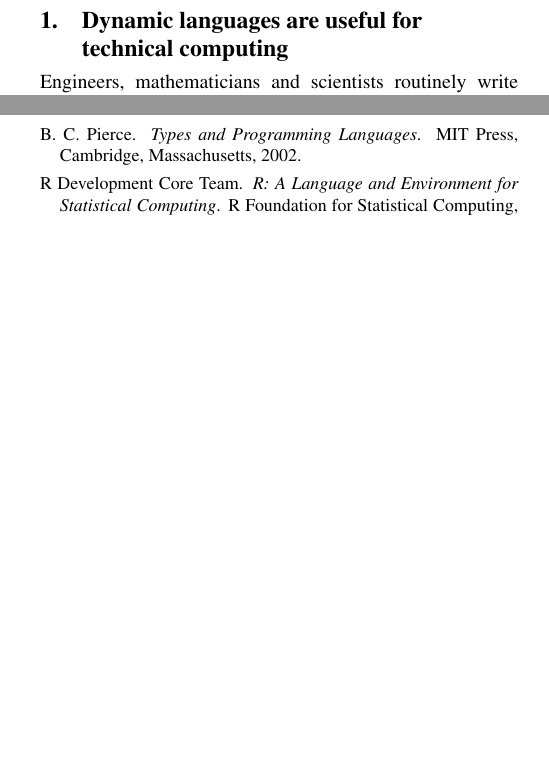
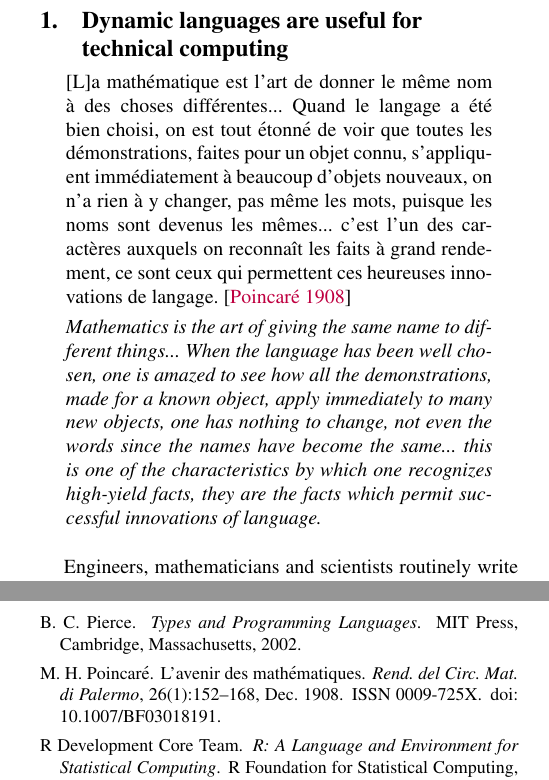
Before and after one commit to jiahao/julia-type-system, a LaTeX paper (pldi2015/pldi2015.tex): two parts of the columns of pages 2 and 13 of 14 before the commit and two parts of the columns of pages 2 and 14 of 15 after it, joined at a grey line, cut so that both start at the same text, the shorter picture padded with empty space. Compiled offline with pdfLaTeX; a missing font is replaced by an installed copy or a similar font.

Commit message:
Add Poincaré quote

```diff
--- a/pldi2015/pldi2015.tex
+++ b/pldi2015/pldi2015.tex
@@ -60,6 +60,25 @@ manifestations of multiple dispatch in Julia's standard library.
 \tableofcontents %TODO remove for final submission
 
 \section{Dynamic languages are useful for technical computing}
+
+\begin{quote}
+	[L]a math\'ematique est l'art de donner le m\^eme nom \`a des choses
+	diff\'erentes... Quand le langage a \'et\'e bien choisi, on est tout \'etonn\'e
+	de voir que toutes les d\'emonstrations, faites pour un objet connu,
+	s'appliqu\-ent imm\'ediatement \`a beaucoup d'objets nouveaux, on n'a rien \`a
+	y changer, pas m\^eme les mots, puisque les noms sont devenus les
+	m\^emes... c'est l'un des caract\`eres auxquels on reconna\^it les faits \`a
+	grand rendement, ce sont ceux qui permettent ces heureuses
+	innovations de langage. \cite{Poincare1908}
+
+	\textit{Mathematics is the art of giving the same name to different
+	things... When the language has been well chosen, one is amazed to see
+	how all the demonstrations, made for a known object, apply immediately
+	to many new objects, one has nothing to change, not even the words
+	since the names have become the same... this is one of the
+	characteristics by which one recognizes high-yield facts, they are the
+	facts which permit successful innovations of language.}
+\end{quote}
 
 Engineers, mathematicians and scientists routinely write software for
 computational simulations and data analysis to discover new insights.
```
Also changed, not shown: pldi2015/pldi2015.bib (+12 -0 lines).
